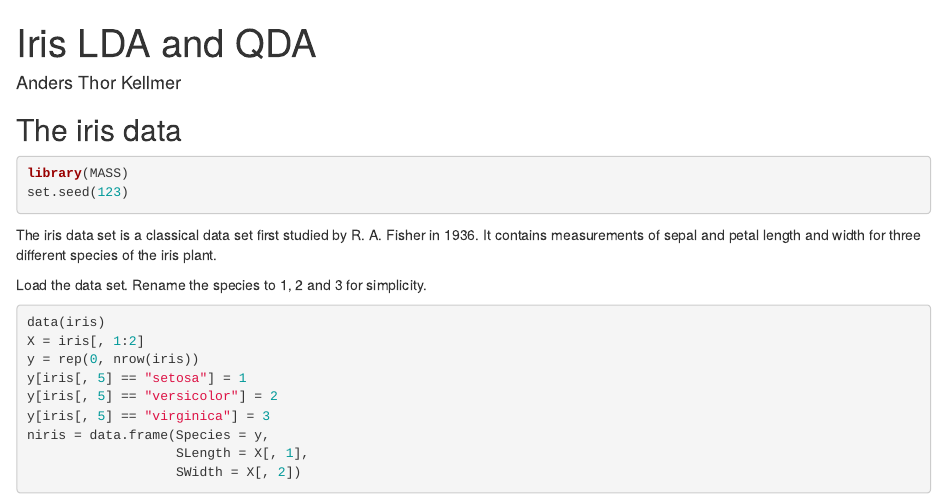
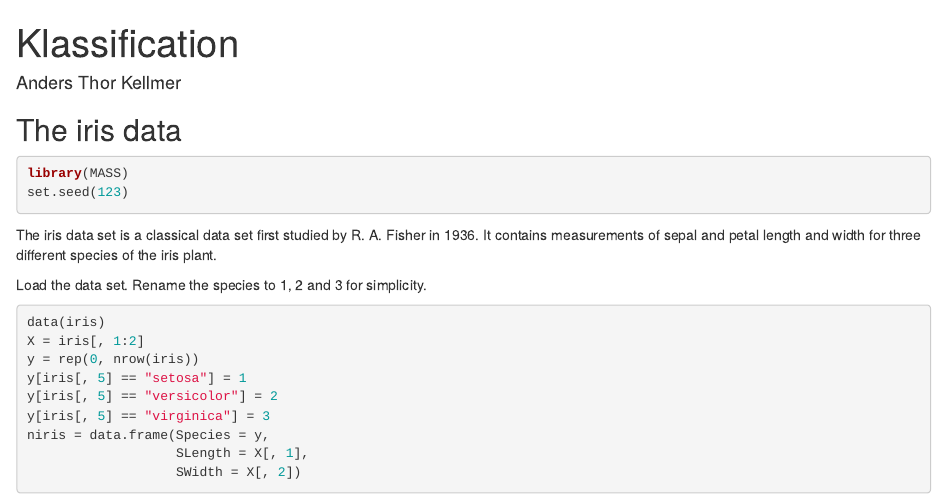
Before and after one commit to Kellmer25/Data_Mining, an R Markdown document (1_klassifikation.Rmd): the page in a window 1100 px wide, from its top. Rendered offline with R 4.5, knitr and Pandoc, with nearby package versions.

Commit message:
Updated title

```diff
--- a/1_klassifikation.Rmd
+++ b/1_klassifikation.Rmd
@@ -1,5 +1,5 @@
 ---
-title: "Iris LDA and QDA"
+title: "Klassification"
 author: "Anders Thor Kellmer"
 output: html_document
 ---
```
